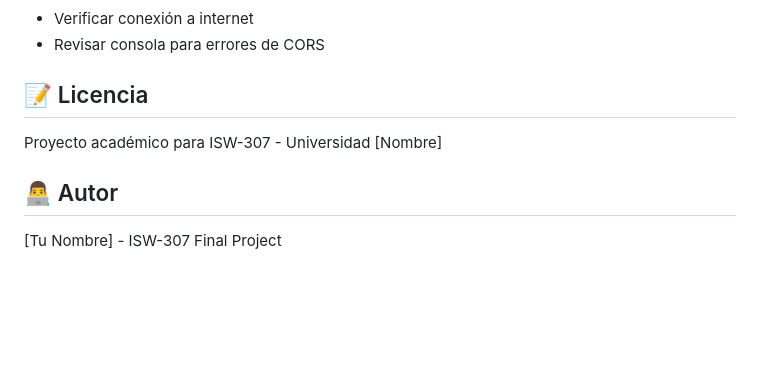
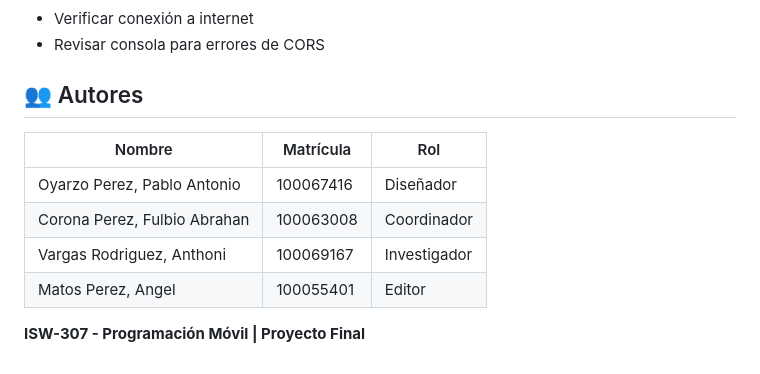
Before and after one commit to P-Oyarzo/ISW-307_Project, a Markdown page: README.md, the part around the change. Drawn GitHub-style; blank space fills up the shorter version.

Commit message:
Update README with team authors and roles
Co-Authored-By: Claude Opus 4.5 <noreply@anthropic.com>

```diff
--- a/README.md
+++ b/README.md
@@ -173,10 +173,13 @@ convert -size 512x512 xc:transparent -font Arial -pointsize 300 \
 - Verificar conexión a internet
 - Revisar consola para errores de CORS
 
-## 📝 Licencia
+## 👥 Autores
 
-Proyecto académico para ISW-307 - Universidad [Nombre]
+| Nombre | Matrícula | Rol |
+|--------|-----------|-----|
+| Oyarzo Perez, Pablo Antonio | 100067416 | Diseñador |
+| Corona Perez, Fulbio Abrahan | 100063008 | Coordinador |
+| Vargas Rodriguez, Anthoni | 100069167 | Investigador |
+| Matos Perez, Angel | 100055401 | Editor |
 
-## 👨‍💻 Autor
-
-[Tu Nombre] - ISW-307 Final Project
+**ISW-307 - Programación Móvil | Proyecto Final**
```
